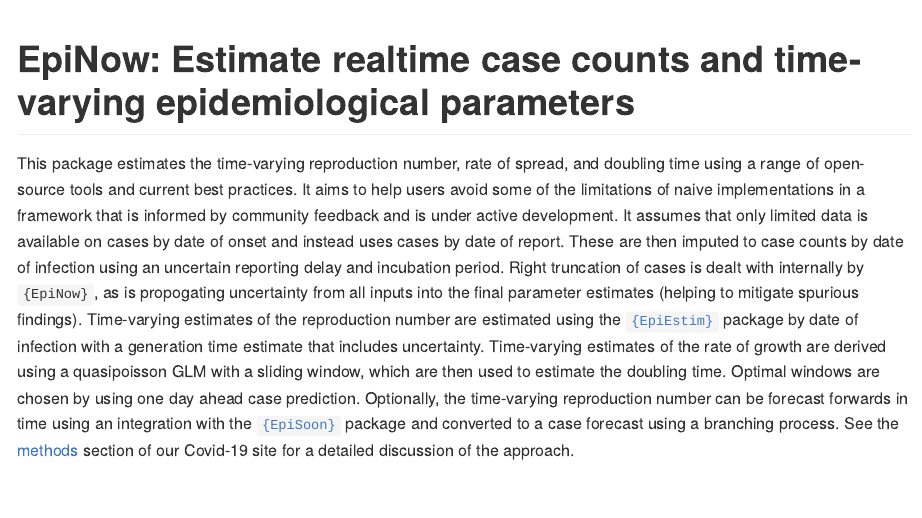
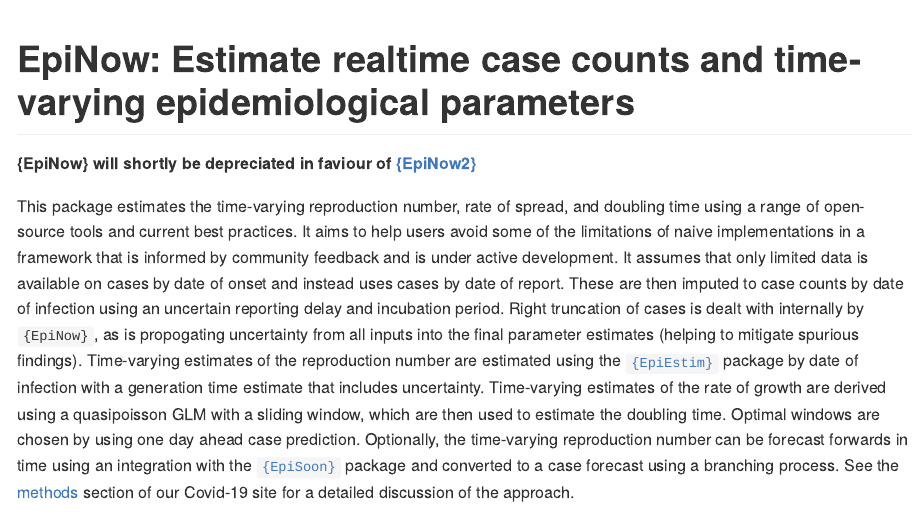
Before and after one commit to epiforecasts/EpiNow, an R Markdown document (README.Rmd): the page in a window 1100 px wide, from its top. Rendered offline with R 4.5, knitr and Pandoc, with nearby package versions; code that draws random numbers runs with fixed seeds of ours; some code elsewhere in the file could not run offline; badge pictures from the web are left out.

Commit message:
Update README.Rmd

```diff
--- a/README.Rmd
+++ b/README.Rmd
@@ -16,6 +16,7 @@ knitr::opts_chunk$set(
 [![Codecov test coverage](https://codecov.io/gh/epiforecasts/EpiNow/branch/master/graph/badge.svg)](https://codecov.io/gh/epiforecasts/EpiNow?branch=master)
 [![DOI](https://zenodo.org/badge/247464257.svg)](https://zenodo.org/badge/latestdoi/247464257)
 
+**{EpiNow} will shortly be depreciated in faviour of [{EpiNow2}](https://github.com/epiforecasts/EpiNow2)**
 
 This package estimates the time-varying reproduction number, rate of spread, and doubling time using a range of open-source tools and current best practices. It aims to help users avoid some of the limitations of naive implementations in a framework that is informed by community feedback and is under active development. It assumes that only limited data is available on cases by date of onset and instead uses cases by date of report. These are then imputed to case counts by date of infection using an uncertain reporting delay and incubation period. Right truncation of cases is dealt with internally by `{EpiNow}`, as is propogating uncertainty from all inputs into the final parameter estimates (helping to mitigate spurious findings). Time-varying estimates of the reproduction number are estimated using the [`{EpiEstim}`](https://github.com/annecori/EpiEstim) package by date of infection with a generation time estimate that includes uncertainty. Time-varying estimates of the rate of growth are derived using a quasipoisson GLM with a sliding window, which are then used to estimate the doubling time. Optimal windows are chosen by using one day ahead case prediction. Optionally, the time-varying reproduction number can be forecast forwards in time using an integration with the [`{EpiSoon}`](https://epiforecasts.io/EpiSoon) package and converted to a case forecast using a branching process. See the [methods](https://epiforecasts.io/covid/methods.html) section of our Covid-19 site for a detailed discussion of the approach.
 
```
